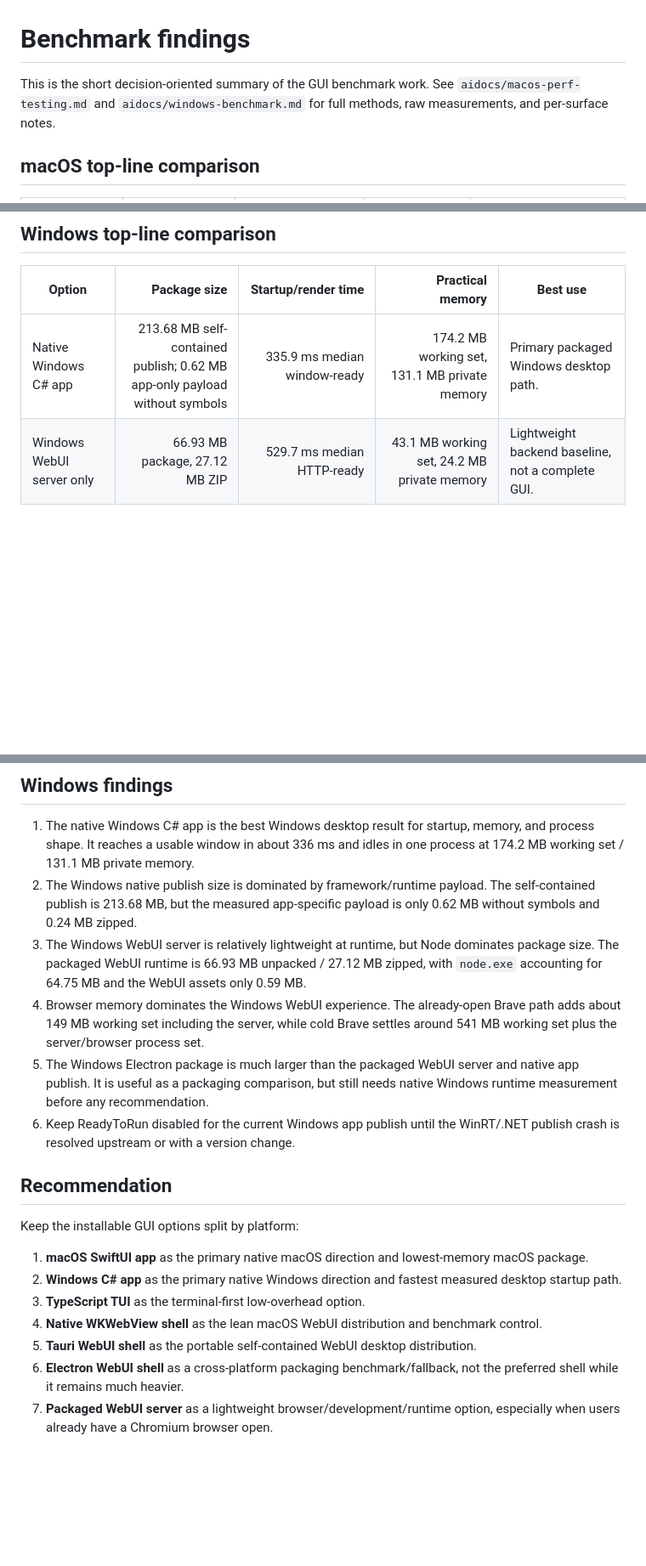
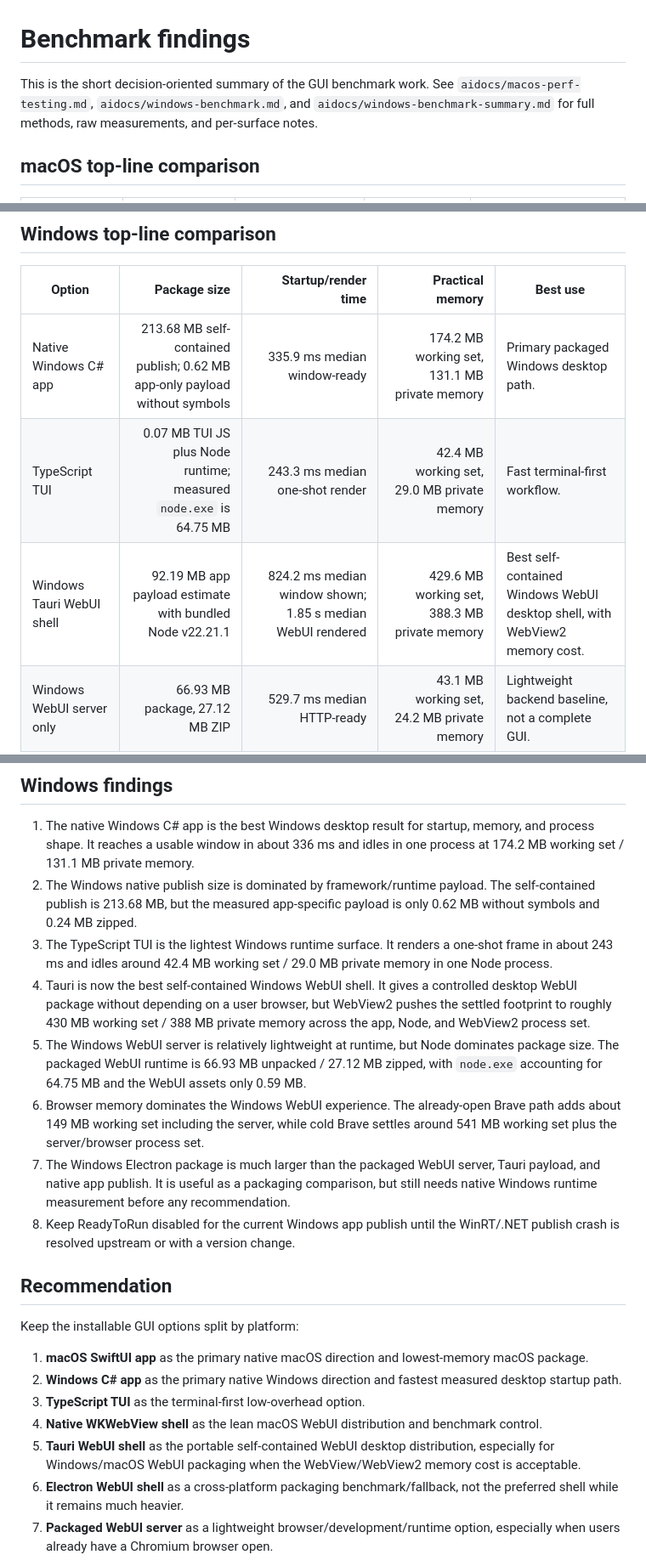
Before and after one commit to theontho/gui-for-cli, a Markdown page: aidocs/benchmark-findings.md, 3 parts joined by grey strips. Shown at 85% size. Rendered like a GitHub page; blank space fills up the shorter version.

```diff
--- a/aidocs/benchmark-findings.md
+++ b/aidocs/benchmark-findings.md
@@ -1,6 +1,6 @@
 # Benchmark findings
 
-This is the short decision-oriented summary of the GUI benchmark work. See `aidocs/macos-perf-testing.md` and `aidocs/windows-benchmark.md` for full methods, raw measurements, and per-surface notes.
+This is the short decision-oriented summary of the GUI benchmark work. See `aidocs/macos-perf-testing.md`, `aidocs/windows-benchmark.md`, and `aidocs/windows-benchmark-summary.md` for full methods, raw measurements, and per-surface notes.
 
 ## macOS top-line comparison
 
@@ -20,6 +20,8 @@ This is the short decision-oriented summary of the GUI benchmark work. See `aido
 | Option | Package size | Startup/render time | Practical memory | Best use |
 | --- | ---: | ---: | ---: | --- |
 | Native Windows C# app | 213.68 MB self-contained publish; 0.62 MB app-only payload without symbols | 335.9 ms median window-ready | 174.2 MB working set, 131.1 MB private memory | Primary packaged Windows desktop path. |
+| TypeScript TUI | 0.07 MB TUI JS plus Node runtime; measured `node.exe` is 64.75 MB | 243.3 ms median one-shot render | 42.4 MB working set, 29.0 MB private memory | Fast terminal-first workflow. |
+| Windows Tauri WebUI shell | 92.19 MB app payload estimate with bundled Node v22.21.1 | 824.2 ms median window shown; 1.85 s median WebUI rendered | 429.6 MB working set, 388.3 MB private memory | Best self-contained Windows WebUI desktop shell, with WebView2 memory cost. |
 | Windows WebUI server only | 66.93 MB package, 27.12 MB ZIP | 529.7 ms median HTTP-ready | 43.1 MB working set, 24.2 MB private memory | Lightweight backend baseline, not a complete GUI. |
 | Windows WebUI + already-open Brave | Same WebUI package, user-installed browser | 529.7 ms server-ready + 210.7 ms browser target observed | About +149.3 MB working set / +148.0 MB private memory including server | Best browser-backed WebUI path if Chromium is already open. |
 | Windows WebUI + cold Brave | Same WebUI package, user-installed browser | 578.6 ms server-ready; 597.7 ms browser title-ready | 541.2 MB working set, 304.2 MB private memory | Avoid as default packaged app experience. |
@@ -39,10 +41,12 @@ This is the short decision-oriented summary of the GUI benchmark work. See `aido
 
 1. The native Windows C# app is the best Windows desktop result for startup, memory, and process shape. It reaches a usable window in about 336 ms and idles in one process at 174.2 MB working set / 131.1 MB private memory.
 2. The Windows native publish size is dominated by framework/runtime payload. The self-contained publish is 213.68 MB, but the measured app-specific payload is only 0.62 MB without symbols and 0.24 MB zipped.
-3. The Windows WebUI server is relatively lightweight at runtime, but Node dominates package size. The packaged WebUI runtime is 66.93 MB unpacked / 27.12 MB zipped, with `node.exe` accounting for 64.75 MB and the WebUI assets only 0.59 MB.
-4. Browser memory dominates the Windows WebUI experience. The already-open Brave path adds about 149 MB working set including the server, while cold Brave settles around 541 MB working set plus the server/browser process set.
-5. The Windows Electron package is much larger than the packaged WebUI server and native app publish. It is useful as a packaging comparison, but still needs native Windows runtime measurement before any recommendation.
-6. Keep ReadyToRun disabled for the current Windows app publish until the WinRT/.NET publish crash is resolved upstream or with a version change.
+3. The TypeScript TUI is the lightest Windows runtime surface. It renders a one-shot frame in about 243 ms and idles around 42.4 MB working set / 29.0 MB private memory in one Node process.
+4. Tauri is now the best self-contained Windows WebUI shell. It gives a controlled desktop WebUI package without depending on a user browser, but WebView2 pushes the settled footprint to roughly 430 MB working set / 388 MB private memory across the app, Node, and WebView2 process set.
+5. The Windows WebUI server is relatively lightweight at runtime, but Node dominates package size. The packaged WebUI runtime is 66.93 MB unpacked / 27.12 MB zipped, with `node.exe` accounting for 64.75 MB and the WebUI assets only 0.59 MB.
+6. Browser memory dominates the Windows WebUI experience. The already-open Brave path adds about 149 MB working set including the server, while cold Brave settles around 541 MB working set plus the server/browser process set.
+7. The Windows Electron package is much larger than the packaged WebUI server, Tauri payload, and native app publish. It is useful as a packaging comparison, but still needs native Windows runtime measurement before any recommendation.
+8. Keep ReadyToRun disabled for the current Windows app publish until the WinRT/.NET publish crash is resolved upstream or with a version change.
 
 ## Recommendation
 
@@ -52,7 +56,7 @@ Keep the installable GUI options split by platform:
 2. **Windows C# app** as the primary native Windows direction and fastest measured desktop startup path.
 3. **TypeScript TUI** as the terminal-first low-overhead option.
 4. **Native WKWebView shell** as the lean macOS WebUI distribution and benchmark control.
-5. **Tauri WebUI shell** as the portable self-contained WebUI desktop distribution.
+5. **Tauri WebUI shell** as the portable self-contained WebUI desktop distribution, especially for Windows/macOS WebUI packaging when the WebView/WebView2 memory cost is acceptable.
 6. **Electron WebUI shell** as a cross-platform packaging benchmark/fallback, not the preferred shell while it remains much heavier.
 7. **Packaged WebUI server** as a lightweight browser/development/runtime option, especially when users already have a Chromium browser open.
 
```
Also changed, not shown: aidocs/windows-benchmark-summary.md (added, +38 -0 lines).
